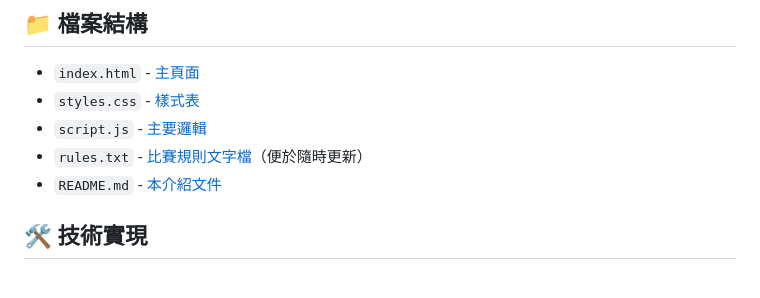
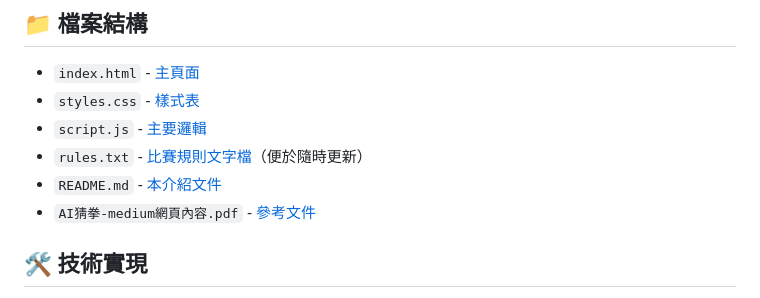
Before and after one commit to BHG-delicious/AI-Rock-Paper-Scissors, a Markdown page: README.md, the part around the change. Rendered like a GitHub page.

```diff
--- a/README.md
+++ b/README.md
@@ -52,6 +52,7 @@
 - `script.js` - [主要邏輯](/script.js)
 - `rules.txt` - [比賽規則文字檔](/rules.txt)（便於隨時更新）
 - `README.md` - [本介紹文件](/README.md)
+- `AI猜拳-medium網頁內容.pdf` - [參考文件](/AI猜拳-medium網頁內容.pdf)
 
 ## 🛠 技術實現
 
```
